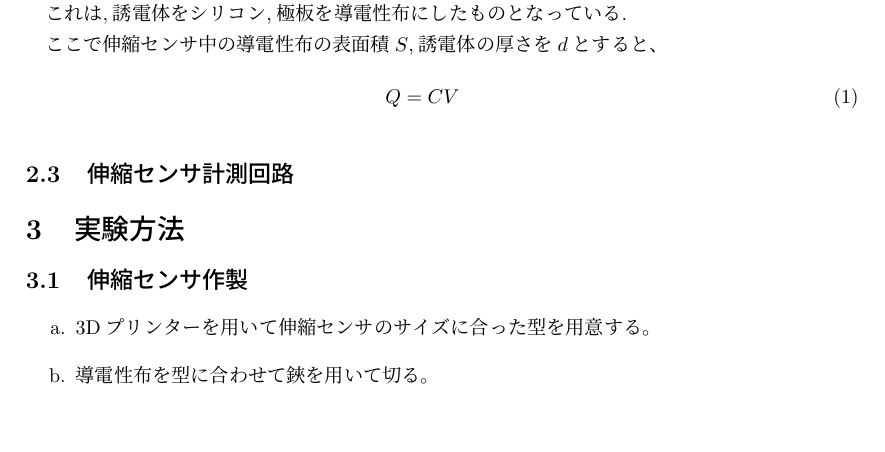
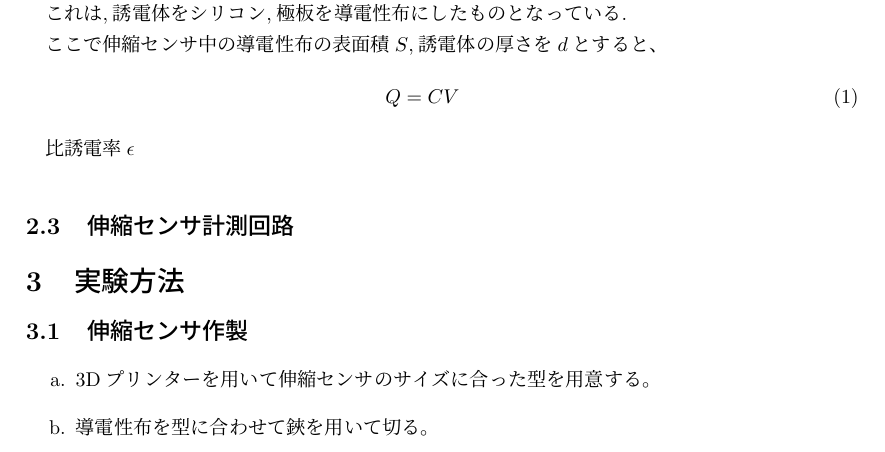
Before and after one commit to HidetoNiwa/Nishikawalab-Thesis, a LaTeX document (main.tex, which reads zemi.tex): part of page 2 of 4, cut so that both start at the same text, the shorter picture padded with empty space. Compiled offline with pLaTeX and dvipdfmx.

Commit message:
ε追加

```diff
--- a/zemi.tex
+++ b/zemi.tex
@@ -45,6 +45,9 @@
 \begin{eqnarray}
     Q=CV
 \end{eqnarray}
+
+比誘電率$\epsilon$
+
 \subsection{伸縮センサ計測回路}
 %TODO:伸縮センサ計測回路に関しての記述を行う
 \section{実験方法}
```
